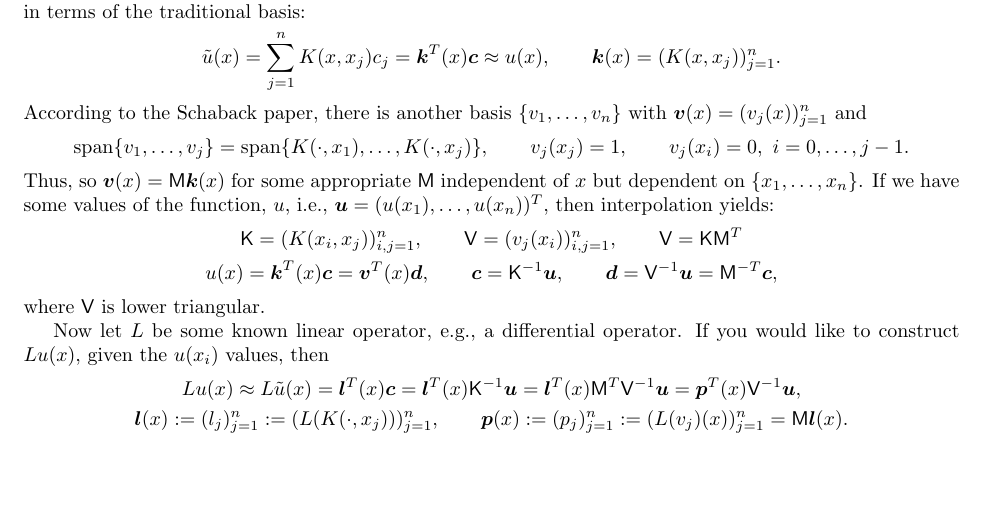
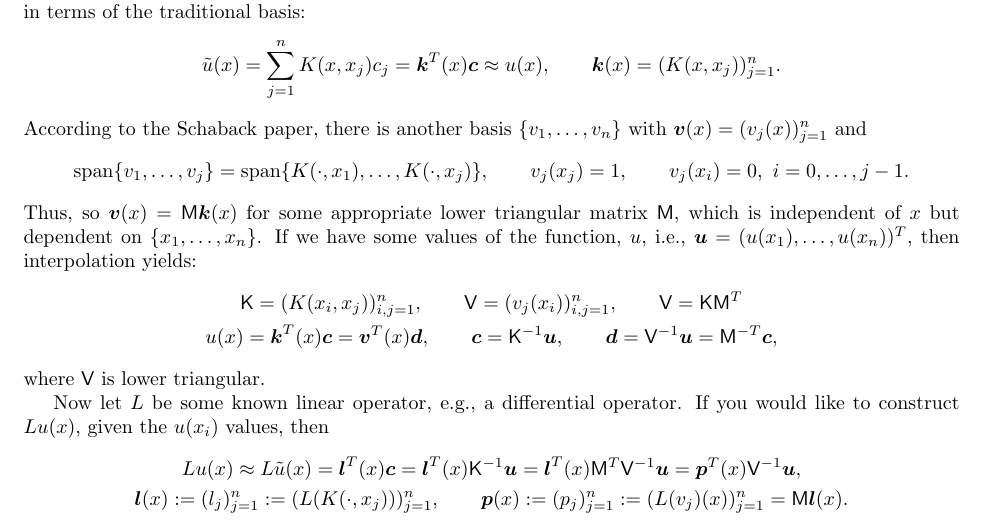
Before and after one commit to fjhickernell/NewtonBasis, a LaTeX document (NewtonBasis.tex): part of the page before the commit and part of page 1 of 2 after it, cut so that both start at the same text, the shorter picture padded with empty space. Compiled offline with pdfLaTeX.

Commit message:
minor revisions

```diff
--- a/NewtonBasis.tex
+++ b/NewtonBasis.tex
@@ -37,7 +37,7 @@ According to the Schaback paper, there is another basis $\{v_1, \ldots, v_n\}$ w
 \begin{equation*}
 \spann\{v_1, \ldots, v_j\}=\spann\{K(\cdot,x_1), \ldots, K(\cdot, x_j)\}, \qquad v_j(x_j)=1, \qquad v_j(x_i)=0, \ i=0, \ldots, j-1.
 \end{equation*}
-Thus, so $\vv(x) = \mM \vk(x)$ for some appropriate $\mM$ independent of $x$ but dependent on $\{x_1, \ldots, x_n\}$.
+Thus, so $\vv(x) = \mM \vk(x)$ for some appropriate lower triangular matrix $\mM$, which is independent of $x$ but dependent on $\{x_1, \ldots, x_n\}$.
 If we have some values of the function, $u$, i.e., $\vu=(u(x_1), \ldots, u(x_n))^T$, then interpolation yields:
 \begin{gather*}
 \mK=(K(x_i,x_j))_{i,j=1}^n, \qquad \mV=(v_j(x_i))_{i,j=1}^n, \qquad \mV=\mK \mM^T \\
```
